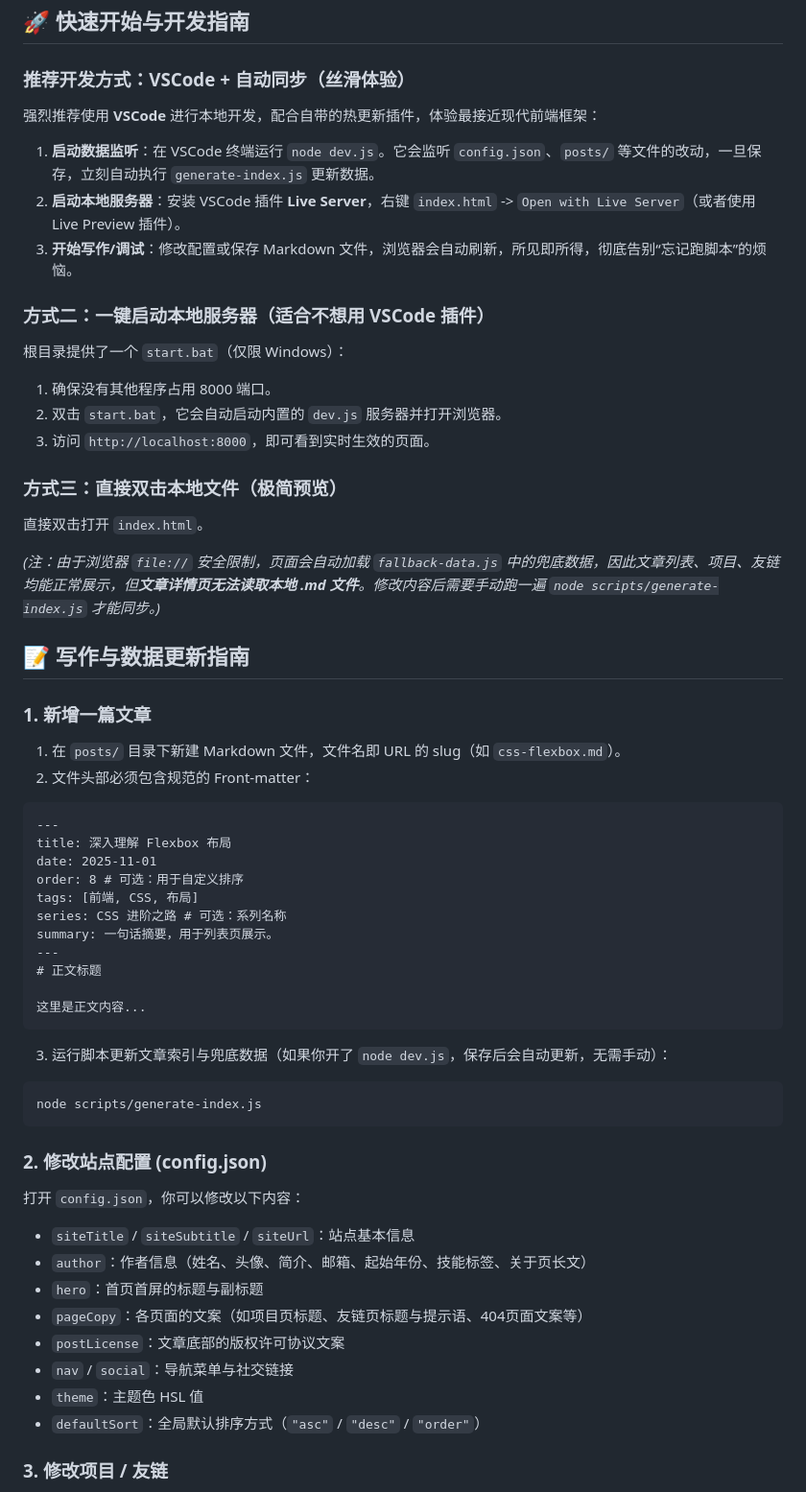
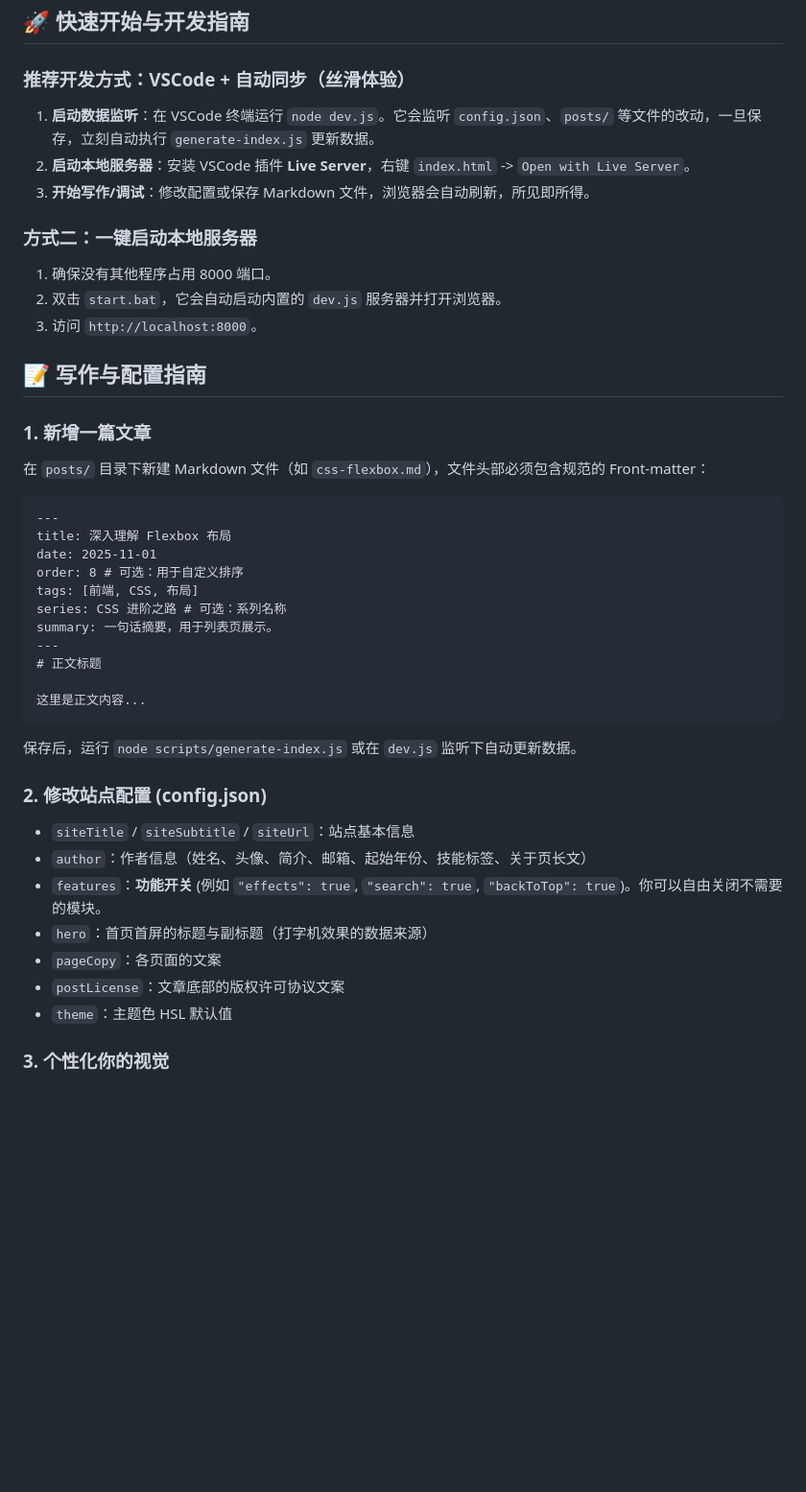
Before and after one commit to thss192/Bulma-Garden, a Markdown page: README.md, the part around one of its changes. Shown at 96% size. Drawn GitHub-style; blank space fills up the shorter version.

Commit message:
docs(readme): 更新 README 以反映最新功能（多主题、粒子特效、动态首页与通用化组件）

```diff
--- a/README.md
+++ b/README.md
@@ -55,31 +58,21 @@ my-blog/
 
 ### 推荐开发方式：VSCode + 自动同步（丝滑体验）
 
-强烈推荐使用 **VSCode** 进行本地开发，配合自带的热更新插件，体验最接近现代前端框架：
+1. **启动数据监听**：在 VSCode 终端运行 `node dev.js`。它会监听 `config.json`、`posts/` 等文件的改动，一旦保存，立刻自动执行 `generate-index.js` 更新数据。
+2. **启动本地服务器**：安装 VSCode 插件 **Live Server**，右键 `index.html` -> `Open with Live Server`。
+3. **开始写作/调试**：修改配置或保存 Markdown 文件，浏览器会自动刷新，所见即所得。
 
-1. **启动数据监听**：在 VSCode 终端运行 `node dev.js`。它会监听 `config.json`、`posts/` 等文件的改动，一旦保存，立刻自动执行 `generate-index.js` 更新数据。
-2. **启动本地服务器**：安装 VSCode 插件 **Live Server**，右键 `index.html` -> `Open with Live Server`（或者使用 Live Preview 插件）。
-3. **开始写作/调试**：修改配置或保存 Markdown 文件，浏览器会自动刷新，所见即所得，彻底告别“忘记跑脚本”的烦恼。
+### 方式二：一键启动本地服务器
 
-### 方式二：一键启动本地服务器（适合不想用 VSCode 插件）
-
-根目录提供了一个 `start.bat`（仅限 Windows）：
 1. 确保没有其他程序占用 8000 端口。
 2. 双击 `start.bat`，它会自动启动内置的 `dev.js` 服务器并打开浏览器。
-3. 访问 `http://localhost:8000`，即可看到实时生效的页面。
+3. 访问 `http://localhost:8000`。
 
-### 方式三：直接双击本地文件（极简预览）
-
-直接双击打开 `index.html`。
-
-*(注：由于浏览器 `file://` 安全限制，页面会自动加载 `fallback-data.js` 中的兜底数据，因此文章列表、项目、友链均能正常展示，但**文章详情页无法读取本地 .md 文件**。修改内容后需要手动跑一遍 `node scripts/generate-index.js` 才能同步。)*
-
-## 📝 写作与数据更新指南
+## 📝 写作与配置指南
 
 ### 1. 新增一篇文章
 
-1. 在 `posts/` 目录下新建 Markdown 文件，文件名即 URL 的 slug（如 `css-flexbox.md`）。
-2. 文件头部必须包含规范的 Front-matter：
+在 `posts/` 目录下新建 Markdown 文件（如 `css-flexbox.md`），文件头部必须包含规范的 Front-matter：
 
 ~~~markdown
 ---
@@ -95,24 +88,17 @@ summary: 一句话摘要，用于列表页展示。
 这里是正文内容...
 ~~~
 
-3. 运行脚本更新文章索引与兜底数据（如果你开了 `node dev.js`，保存后会自动更新，无需手动）：
-
-~~~bash
-node scripts/generate-index.js
-~~~
+保存后，运行 `node scripts/generate-index.js` 或在 `dev.js` 监听下自动更新数据。
 
 ### 2. 修改站点配置 (config.json)
 
-打开 `config.json`，你可以修改以下内容：
-
 * `siteTitle` / `siteSubtitle` / `siteUrl`：站点基本信息
 * `author`：作者信息（姓名、头像、简介、邮箱、起始年份、技能标签、关于页长文）
-* `hero`：首页首屏的标题与副标题
-* `pageCopy`：各页面的文案（如项目页标题、友链页标题与提示语、404页面文案等）
+* `features`：**功能开关** (例如 `"effects": true`, `"search": true`, `"backToTop": true`)。你可以自由关闭不需要的模块。
+* `hero`：首页首屏的标题与副标题（打字机效果的数据来源）
+* `pageCopy`：各页面的文案
 * `postLicense`：文章底部的版权许可协议文案
-* `nav` / `social`：导航菜单与社交链接
-* `theme`：主题色 HSL 值
-* `defaultSort`：全局默认排序方式（`"asc"` / `"desc"` / `"order"`）
+* `theme`：主题色 HSL 默认值
 
-### 3. 修改项目 / 友链
+### 3. 个性化你的视觉
 
```
Also changed, not shown: other parts of README.md (+25 -40 lines).
